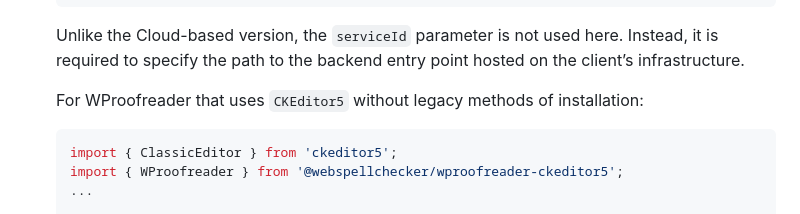
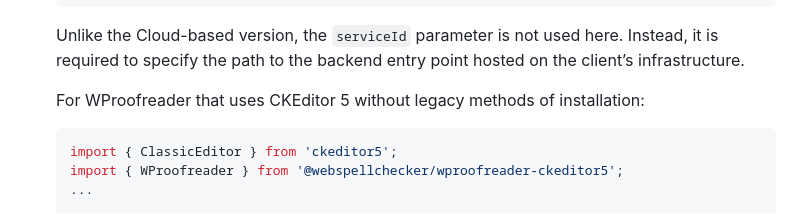
Before and after one commit to WebSpellChecker/wproofreader-ckeditor5, a Markdown page: README.md, the part around the change. Drawn GitHub-style.

Commit message:
Remove unnecessary backticks.

````diff
--- a/README.md
+++ b/README.md
@@ -70,7 +70,7 @@ WProofreader plugin for CKEditor 5 inherits all functionality of the WProofreade
 
 	Unlike the Cloud-based version, the `serviceId` parameter is not used here. Instead, it is required to specify the path to the backend entry point hosted on the client’s infrastructure.
 
-	For WProofreader that uses `CKEditor5` without legacy methods of installation:
+	For WProofreader that uses CKEditor 5 without legacy methods of installation:
 
 	```js
 	import { ClassicEditor } from 'ckeditor5';
````
